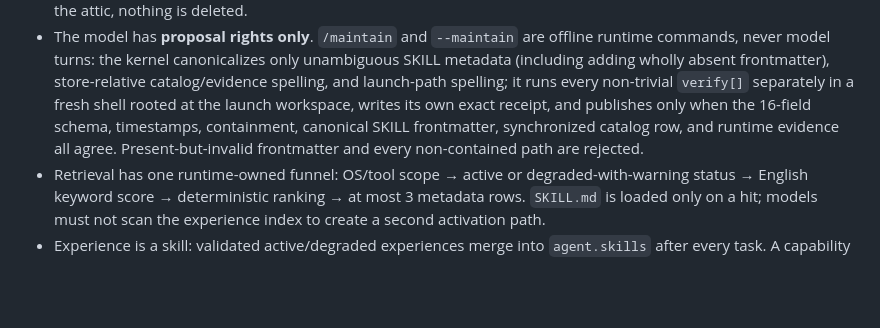
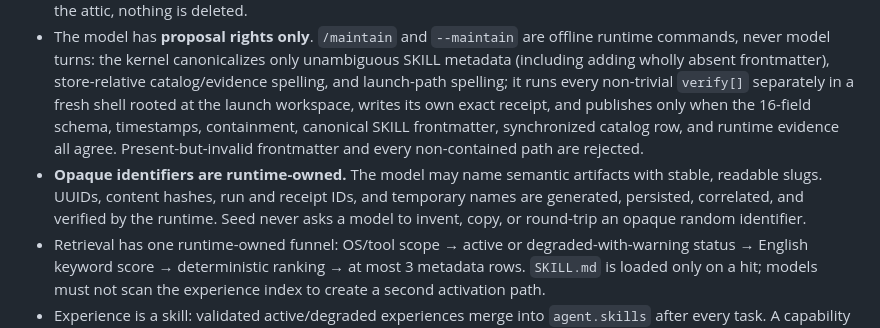
Before and after one commit to Leehow/seed, a Markdown page: README.md, the part around the change. GitHub-like rendering; blank space fills up the shorter version.

Commit message:
docs(seed): make opaque identifiers runtime-owned

```diff
--- a/README.md
+++ b/README.md
@@ -50,6 +50,7 @@ Cross-session method reuse built from plain files, English-only internal records
 - Four layers: **L0 rules** (`rules.md`, always highest priority) → **L1 facts** (project notes/facts plus machine index) → **L2 experiences** (one directory per id, with a lifecycle) → **L3 evidence** (append-only `runs/*.jsonl`).
 - Experiences live a lifecycle: `candidate → active → degraded → quarantined / stale / retired`; retired moves to the attic, nothing is deleted.
 - The model has **proposal rights only**. `/maintain` and `--maintain` are offline runtime commands, never model turns: the kernel canonicalizes only unambiguous SKILL metadata (including adding wholly absent frontmatter), store-relative catalog/evidence spelling, and launch-path spelling; it runs every non-trivial `verify[]` separately in a fresh shell rooted at the launch workspace, writes its own exact receipt, and publishes only when the 16-field schema, timestamps, containment, canonical SKILL frontmatter, synchronized catalog row, and runtime evidence all agree. Present-but-invalid frontmatter and every non-contained path are rejected.
+- **Opaque identifiers are runtime-owned.** The model may name semantic artifacts with stable, readable slugs. UUIDs, content hashes, run and receipt IDs, and temporary names are generated, persisted, correlated, and verified by the runtime. Seed never asks a model to invent, copy, or round-trip an opaque random identifier.
 - Retrieval has one runtime-owned funnel: OS/tool scope → active or degraded-with-warning status → English keyword score → deterministic ranking → at most 3 metadata rows. `SKILL.md` is loaded only on a hit; models must not scan the experience index to create a second activation path.
 - Experience is a skill: validated active/degraded experiences merge into `agent.skills` after every task. A capability going `ok:false` makes dependent experiences inapplicable immediately; maintenance can then move them to `stale`. The runtime fetches the catalog-declared memory prompt when absent, while automatic pack refresh remains opt-in (`SEED_AUTO_UPDATE=1`).
 
```
Also changed, not shown: README.zh-CN.md (+1 -0 lines), docs/adr/0001-seed-as-agent-kernel.md (+1 -0 lines).
